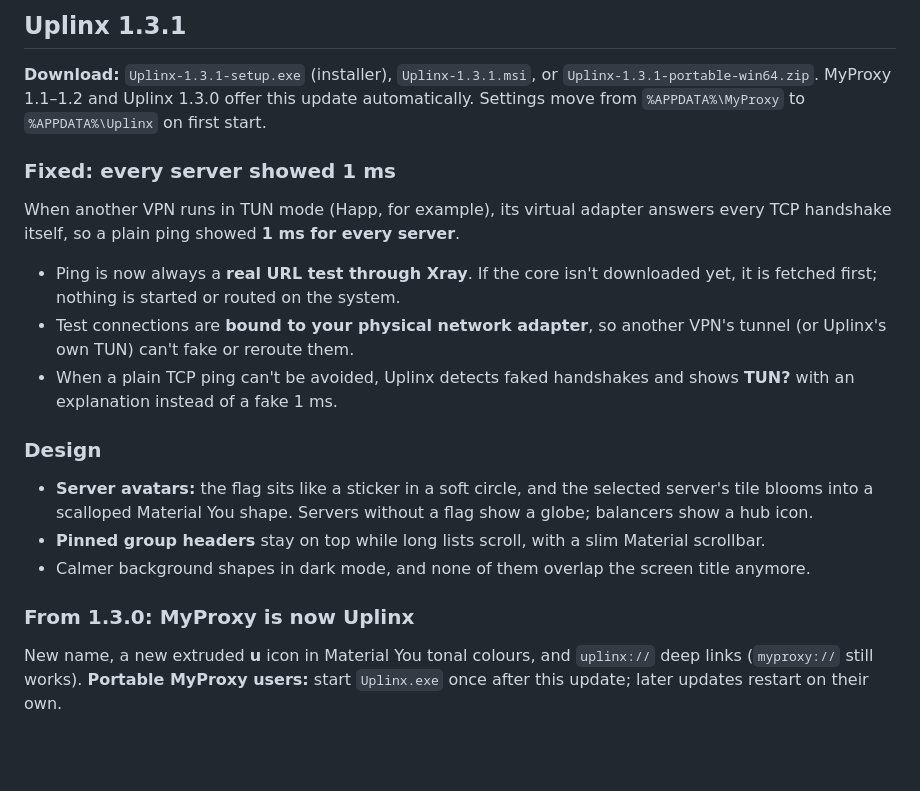
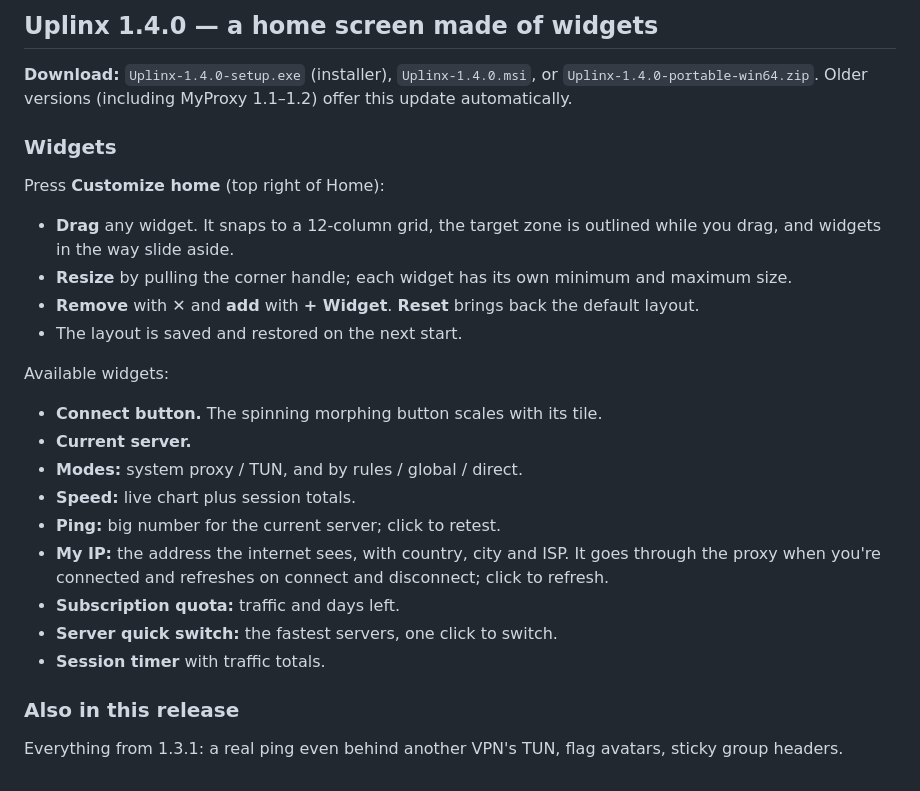
Before and after one commit to alexkonstich-byte/uplinx, a Markdown page: RELEASE_NOTES.md, the part around the change. GitHub-like rendering; blank space fills up the shorter version.

```diff
--- a/RELEASE_NOTES.md
+++ b/RELEASE_NOTES.md
@@ -1,18 +1,25 @@
-## Uplinx 1.3.1
+## Uplinx 1.4.0 — a home screen made of widgets
 
-**Download:** `Uplinx-1.3.1-setup.exe` (installer), `Uplinx-1.3.1.msi`, or `Uplinx-1.3.1-portable-win64.zip`.
-MyProxy 1.1–1.2 and Uplinx 1.3.0 offer this update automatically. Settings move from `%APPDATA%\MyProxy` to `%APPDATA%\Uplinx` on first start.
+**Download:** `Uplinx-1.4.0-setup.exe` (installer), `Uplinx-1.4.0.msi`, or `Uplinx-1.4.0-portable-win64.zip`.
+Older versions (including MyProxy 1.1–1.2) offer this update automatically.
 
-### Fixed: every server showed 1 ms
-When another VPN runs in TUN mode (Happ, for example), its virtual adapter answers every TCP handshake itself, so a plain ping showed **1 ms for every server**.
-- Ping is now always a **real URL test through Xray**. If the core isn't downloaded yet, it is fetched first; nothing is started or routed on the system.
-- Test connections are **bound to your physical network adapter**, so another VPN's tunnel (or Uplinx's own TUN) can't fake or reroute them.
-- When a plain TCP ping can't be avoided, Uplinx detects faked handshakes and shows **TUN?** with an explanation instead of a fake 1 ms.
+### Widgets
+Press **Customize home** (top right of Home):
+- **Drag** any widget. It snaps to a 12-column grid, the target zone is outlined while you drag, and widgets in the way slide aside.
+- **Resize** by pulling the corner handle; each widget has its own minimum and maximum size.
+- **Remove** with ✕ and **add** with **+ Widget**. **Reset** brings back the default layout.
+- The layout is saved and restored on the next start.
 
-### Design
-- **Server avatars:** the flag sits like a sticker in a soft circle, and the selected server's tile blooms into a scalloped Material You shape. Servers without a flag show a globe; balancers show a hub icon.
-- **Pinned group headers** stay on top while long lists scroll, with a slim Material scrollbar.
-- Calmer background shapes in dark mode, and none of them overlap the screen title anymore.
+Available widgets:
+- **Connect button.** The spinning morphing button scales with its tile.
+- **Current server.**
+- **Modes:** system proxy / TUN, and by rules / global / direct.
+- **Speed:** live chart plus session totals.
+- **Ping:** big number for the current server; click to retest.
+- **My IP:** the address the internet sees, with country, city and ISP. It goes through the proxy when you're connected and refreshes on connect and disconnect; click to refresh.
+- **Subscription quota:** traffic and days left.
+- **Server quick switch:** the fastest servers, one click to switch.
+- **Session timer** with traffic totals.
 
-### From 1.3.0: MyProxy is now Uplinx
-New name, a new extruded **u** icon in Material You tonal colours, and `uplinx://` deep links (`myproxy://` still works). **Portable MyProxy users:** start `Uplinx.exe` once after this update; later updates restart on their own.
+### Also in this release
+Everything from 1.3.1: a real ping even behind another VPN's TUN, flag avatars, sticky group headers.
```
Also changed, not shown: README.md (+10 -0 lines), README.ru.md (+10 -0 lines), docs/screenshots/home-dark.png, docs/screenshots/home-edit.png (added), docs/screenshots/home-light.png, 7 other files.
